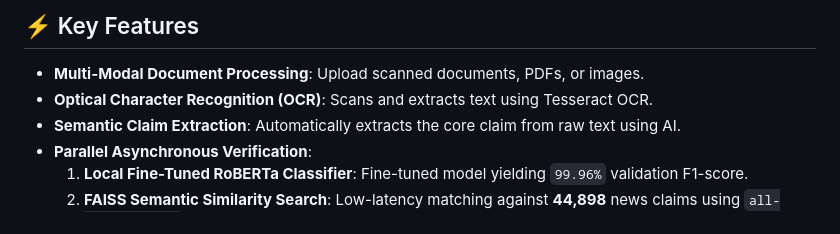
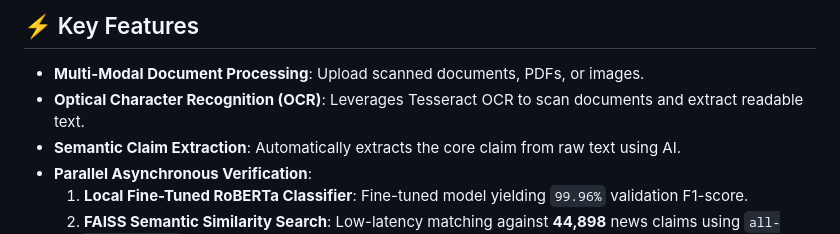
Before and after one commit to VNK1404/fake-news-detection, a Markdown page: README.md, the part around the change. Drawn GitHub-style.

Commit message:
docs: reword OCR feature bullet in Key Features section

```diff
--- a/README.md
+++ b/README.md
@@ -35,7 +35,7 @@ This repository follows a monorepo layout that houses both the backend and front
 ## ⚡ Key Features
 
 * **Multi-Modal Document Processing**: Upload scanned documents, PDFs, or images.
-* **Optical Character Recognition (OCR)**: Scans and extracts text using Tesseract OCR.
+* **Optical Character Recognition (OCR)**: Leverages Tesseract OCR to scan documents and extract readable text.
 * **Semantic Claim Extraction**: Automatically extracts the core claim from raw text using AI.
 * **Parallel Asynchronous Verification**:
   1. **Local Fine-Tuned RoBERTa Classifier**: Fine-tuned model yielding `99.96%` validation F1-score.
```
